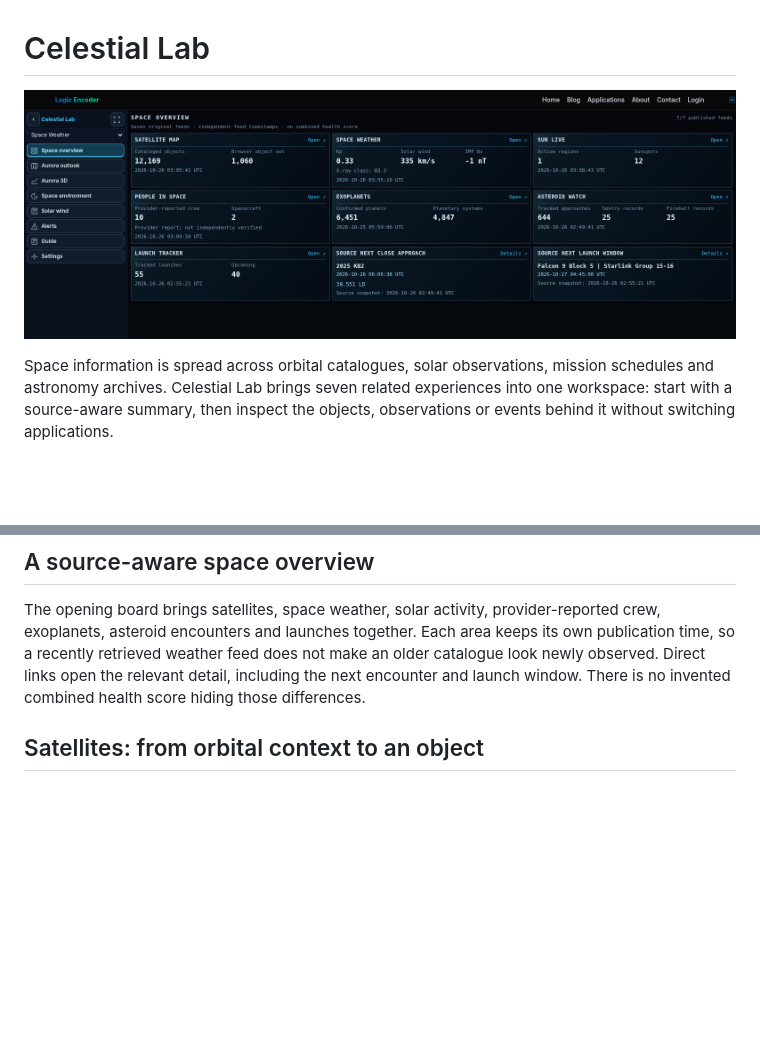
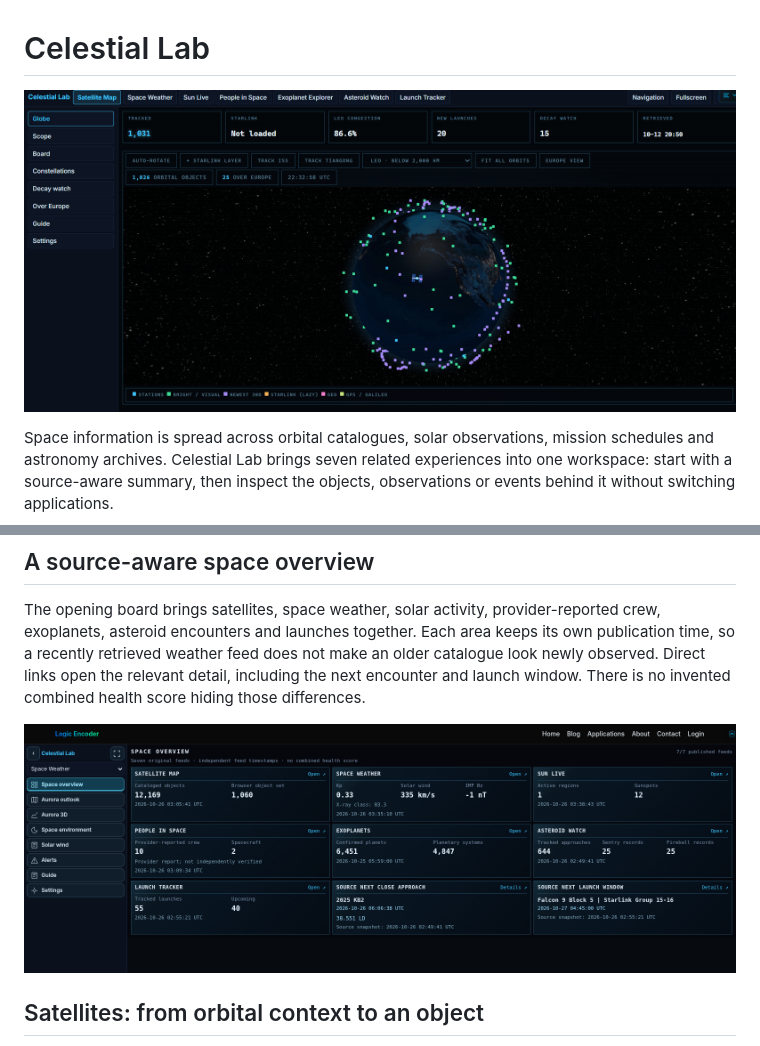
Before and after one commit to logicencoder/celestial-lab-plugin-overview, a Markdown page: README.md, 2 parts joined by grey strips. GitHub-like rendering; pictures changed too: assets/celestial-lab-satellite-map-3d-globe-orbits.png (added); blank space fills up the shorter version.

Commit message:
Use the newest screenshots as lead images

```diff
--- a/README.md
+++ b/README.md
@@ -1,6 +1,6 @@
 # Celestial Lab
 
-![Celestial Lab space overview](assets/current-2026-10-26/celestial-lab-space-overview.png)
+![Celestial Lab satellite map with a 3D globe of orbiting objects](assets/celestial-lab-satellite-map-3d-globe-orbits.png)
 
 Space information is spread across orbital catalogues, solar observations, mission schedules and astronomy archives. Celestial Lab brings seven related experiences into one workspace: start with a source-aware summary, then inspect the objects, observations or events behind it without switching applications.
 
@@ -20,6 +20,8 @@ The seven subject areas can be explored independently or used as starting points
 ## A source-aware space overview
 
 The opening board brings satellites, space weather, solar activity, provider-reported crew, exoplanets, asteroid encounters and launches together. Each area keeps its own publication time, so a recently retrieved weather feed does not make an older catalogue look newly observed. Direct links open the relevant detail, including the next encounter and launch window. There is no invented combined health score hiding those differences.
+
+![Celestial Lab space overview](assets/current-2026-10-26/celestial-lab-space-overview.png)
 
 ## Satellites: from orbital context to an object
 
```
Also changed, not shown: other parts of README.md (+0 -2 lines).
